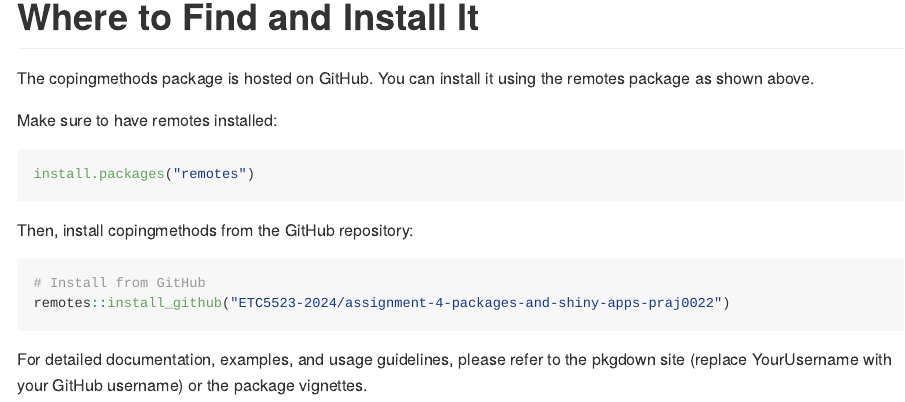
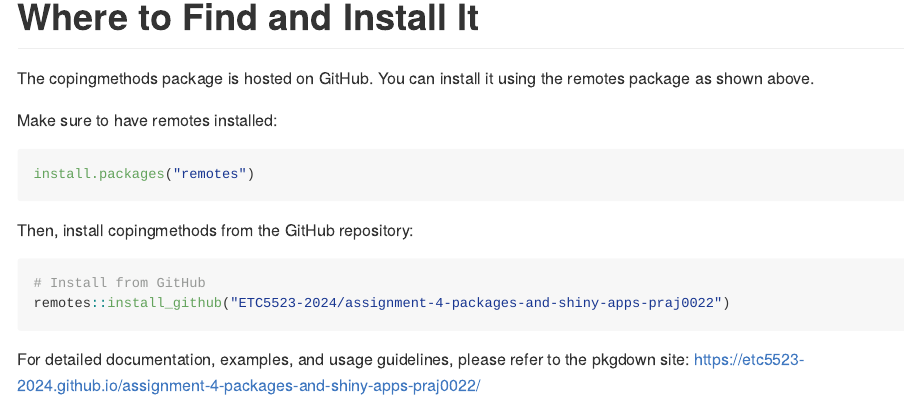
Before and after one commit to ETC5523-2024/assignment-4-packages-and-shiny-apps-praj0022, an R Markdown document (README.Rmd): the page in a window 1100 px wide, from 2830 px down. The pictures show the output file README.md that the author committed with the source, drawn offline in the style of GitHub.

Commit message:
readme fix

````diff
--- a/README.Rmd
+++ b/README.Rmd
@@ -141,4 +141,4 @@
 ```
 
 
-For detailed documentation, examples, and usage guidelines, please refer to the pkgdown site (replace YourUsername with your GitHub username) or the package vignettes.
+For detailed documentation, examples, and usage guidelines, please refer to the pkgdown site:  https://etc5523-2024.github.io/assignment-4-packages-and-shiny-apps-praj0022/
````
Also changed, not shown: README.md, docs/pkgdown.yml, docs/search.json, 2 other files.
